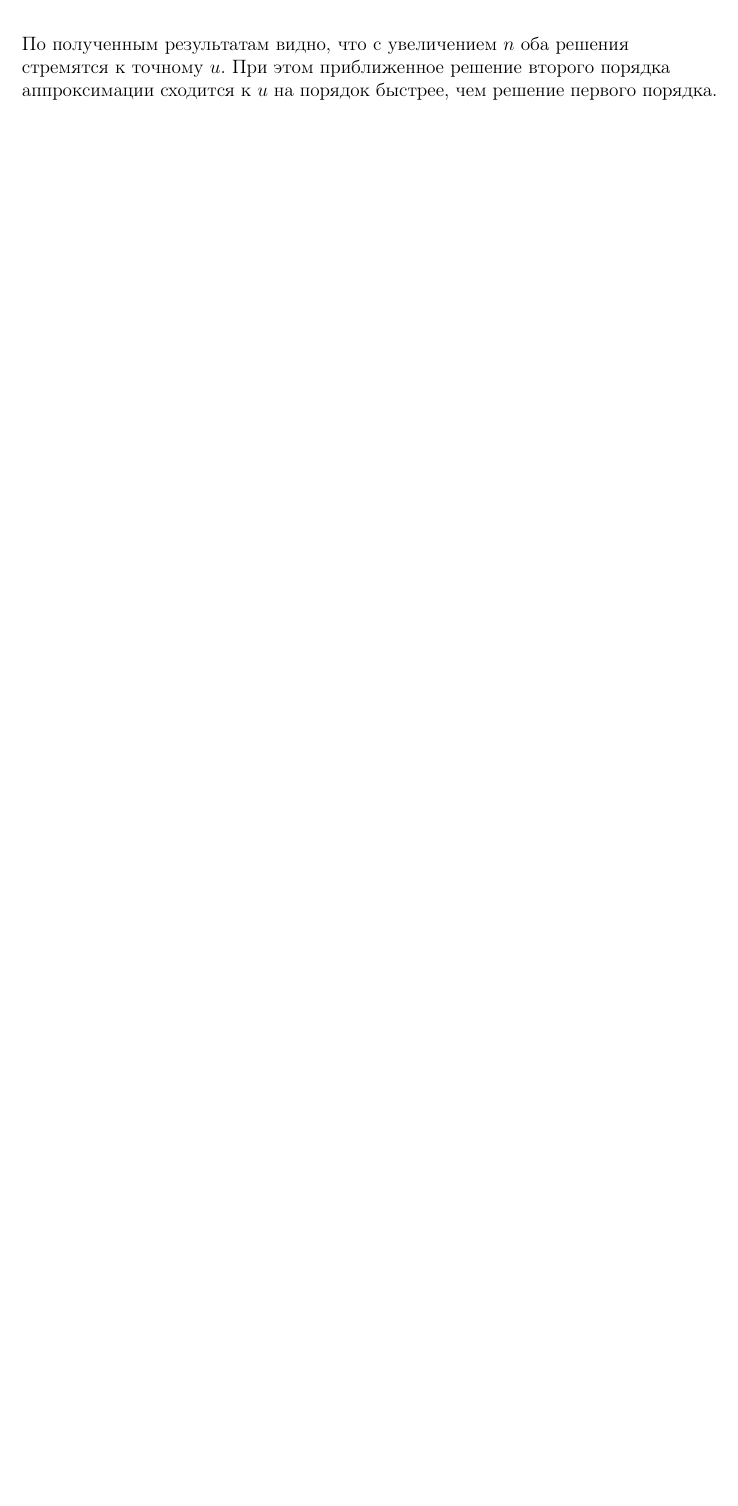
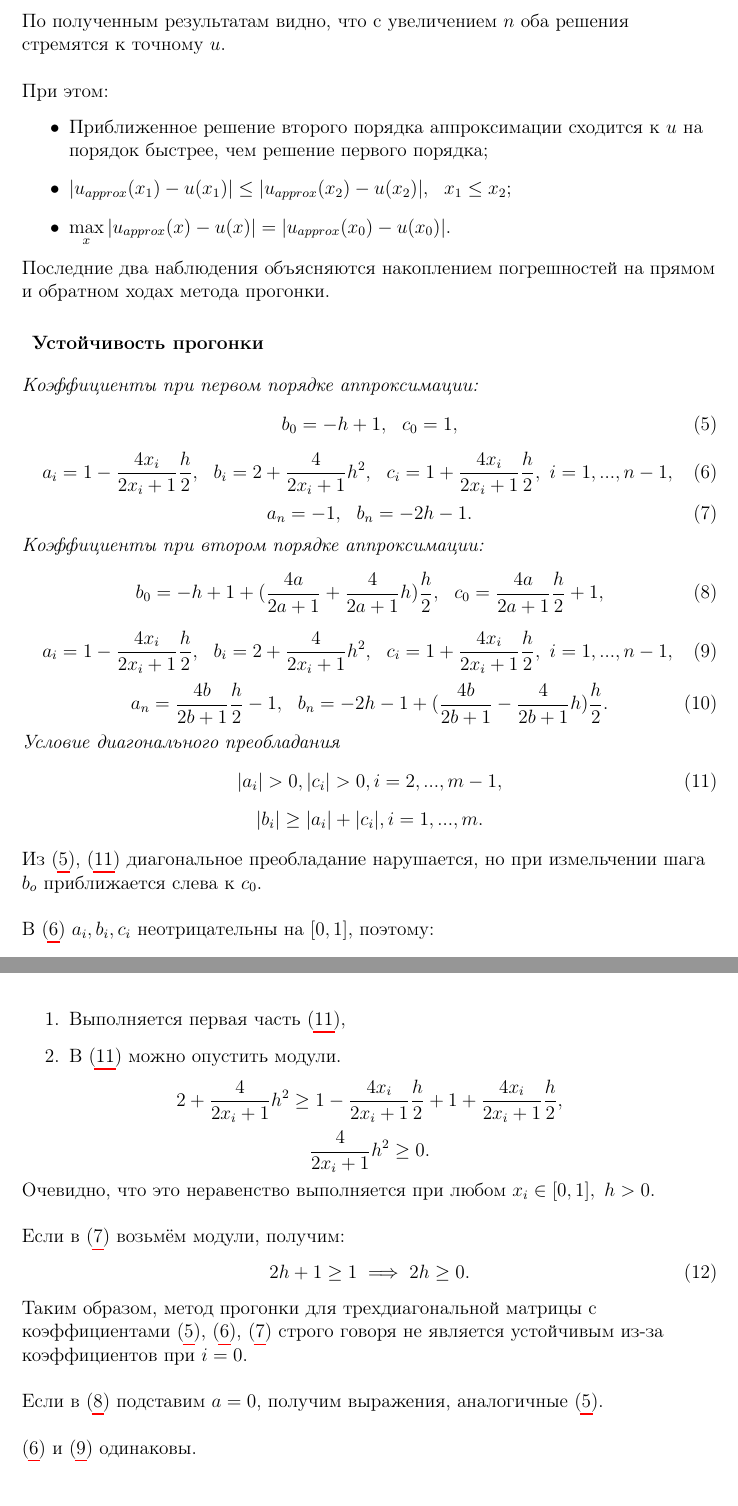
Before and after one commit to andiogenes/differential-equations, a LaTeX document (finite-difference-method/report/report.tex): part of page 10 of 10 before the commit and two parts of pages 10 and 11 of 11 after it, the two joined at a grey line, cut so that both start at the same text, the shorter picture padded with empty space. Compiled offline with pdfLaTeX.

Commit message:
finish the report

```diff
--- a/finite-difference-method/report/report.tex
+++ b/finite-difference-method/report/report.tex
@@ -147,4 +147,60 @@
   \end{itemize}
 \end{flushleft}
 \begin{flushleft}
-  По полученным результатам видно, что с увеличением $n$ оба решения стремятся к точному $u$. При этом приближенное решение второго порядка аппроксимации сходится к $u$ на порядок быстрее, чем решение первого порядка.
+  По полученным результатам видно, что с увеличением $n$ оба решения стремятся к точному $u$.\linebreak\linebreak
+  При этом:
+  \begin{itemize}
+    \item Приближенное решение второго порядка аппроксимации сходится к $u$ на порядок быстрее, чем решение первого порядка;
+    \item \(\mathopen| u_{approx}(x_1) - u(x_1) \mathclose| \le \mathopen| u_{approx}(x_2) - u(x_2) \mathclose|,~~x_1 \le x_2\);
+    \item \(\displaystyle\max_x{\mathopen| u_{approx}(x) - u(x) \mathclose|} = \mathopen| u_{approx}(x_0) - u(x_0) \mathclose| \).
+  \end{itemize}
+
+  Последние два наблюдения объясняются накоплением погрешностей на прямом и обратном ходах метода прогонки.
+\end{flushleft}
+
+\section{\normalsize{Устойчивость прогонки}}
+\begin{flushleft}
+  \textit{Коэффициенты при первом порядке аппроксимации:}
+  \begin{equation}\label{eq:koef11}
+    b_0 = -h + 1,~~c_0 = 1,
+  \end{equation}
+  \begin{equation}\label{eq:koef12}
+    a_i = 1 - \frac{4x_i}{2x_i+1}\frac{h}{2},~~b_i=2+\frac{4}{2x_i+1}h^2,~~c_i=1+\frac{4x_i}{2x_i+1}\frac{h}{2},~i=1,...,n-1,
+  \end{equation}
+  \begin{equation}\label{eq:koef13}
+    a_n=-1,~~b_n=-2h-1.
+  \end{equation}
+  \textit{Коэффициенты при втором порядке аппроксимации:}
+  \begin{equation}\label{eq:koef21}
+    b_0 = -h + 1 + (\frac{4a}{2a+1}+\frac{4}{2a+1}h)\frac{h}{2},~~c_0 = \frac{4a}{2a+1}\frac{h}{2} + 1,
+  \end{equation}
+  \begin{equation}\label{eq:koef22}
+    a_i = 1 - \frac{4x_i}{2x_i+1}\frac{h}{2},~~b_i=2+\frac{4}{2x_i+1}h^2,~~c_i=1+\frac{4x_i}{2x_i+1}\frac{h}{2},~i=1,...,n-1,
+  \end{equation}
+  \begin{equation}\label{eq:koef23}
+    a_n=\frac{4b}{2b+1}\frac{h}{2}-1,~~b_n=-2h-1+(\frac{4b}{2b+1}-\frac{4}{2b+1}h)\frac{h}{2}.
+  \end{equation}
+  \textit{Условие диагонального преобладания}
+  \begin{equation}\label{eq:diagsup}
+    \mathopen| a_i \mathclose| > 0, \mathopen| c_i \mathclose| > 0, i = 2,...,m-1,
+  \end{equation}
+  \begin{equation*}
+    \mathopen| b_i \mathclose| \ge \mathopen| a_i \mathclose| + \mathopen| c_i \mathclose|, i = 1, ...,m.
+  \end{equation*}
+\end{flushleft}
+\begin{flushleft}
+  Из \eqref{eq:koef11}, \eqref{eq:diagsup} диагональное преобладание нарушается, но при измельчении шага $b_o$ приближается слева к $c_0$.\linebreak\linebreak
+  В \eqref{eq:koef12} $a_i, b_i, c_i$ неотрицательны на $[0,1]$, поэтому: \begin{enumerate}\item Выполняется первая часть \eqref{eq:diagsup}, \item В \eqref{eq:diagsup} можно опустить модули.\end{enumerate}
+  \begin{equation*}
+    2 + \frac{4}{2x_i+1}h^2 \ge 1 - \frac{4x_i}{2x_i+1}\frac{h}{2} + 1 + \frac{4x_i}{2x_i+1}\frac{h}{2},
+  \end{equation*}
+  \begin{equation*}
+    \frac{4}{2x_i+1}h^2 \ge 0.
+  \end{equation*}
+  Очевидно, что это неравенство выполняется при любом $x_i \in [0,1],~h > 0$.\linebreak\linebreak
+  Если в \eqref{eq:koef13} возьмём модули, получим:
+  \begin{equation}\label{eq:k1c}
+    2h+1 \ge 1 \implies 2h \ge 0.
+  \end{equation}
+  Таким образом, метод прогонки для трехдиагональной матрицы с коэффициентами \eqref{eq:koef11}, \eqref{eq:koef12}, \eqref{eq:koef13} строго говоря не является устойчивым из-за коэффициентов при $i=0$. \linebreak\linebreak
+  Если в \eqref{eq:koef21} подставим $a=0$, получим выражения, аналогичные \eqref{eq:koef11}.\linebreak\linebreak\eqref{eq:koef12} и \eqref{eq:koef22} одинаковы.\linebreak\linebreak
```
Also changed, not shown: finite-difference-method/report/report.tex (17 more changed lines).
